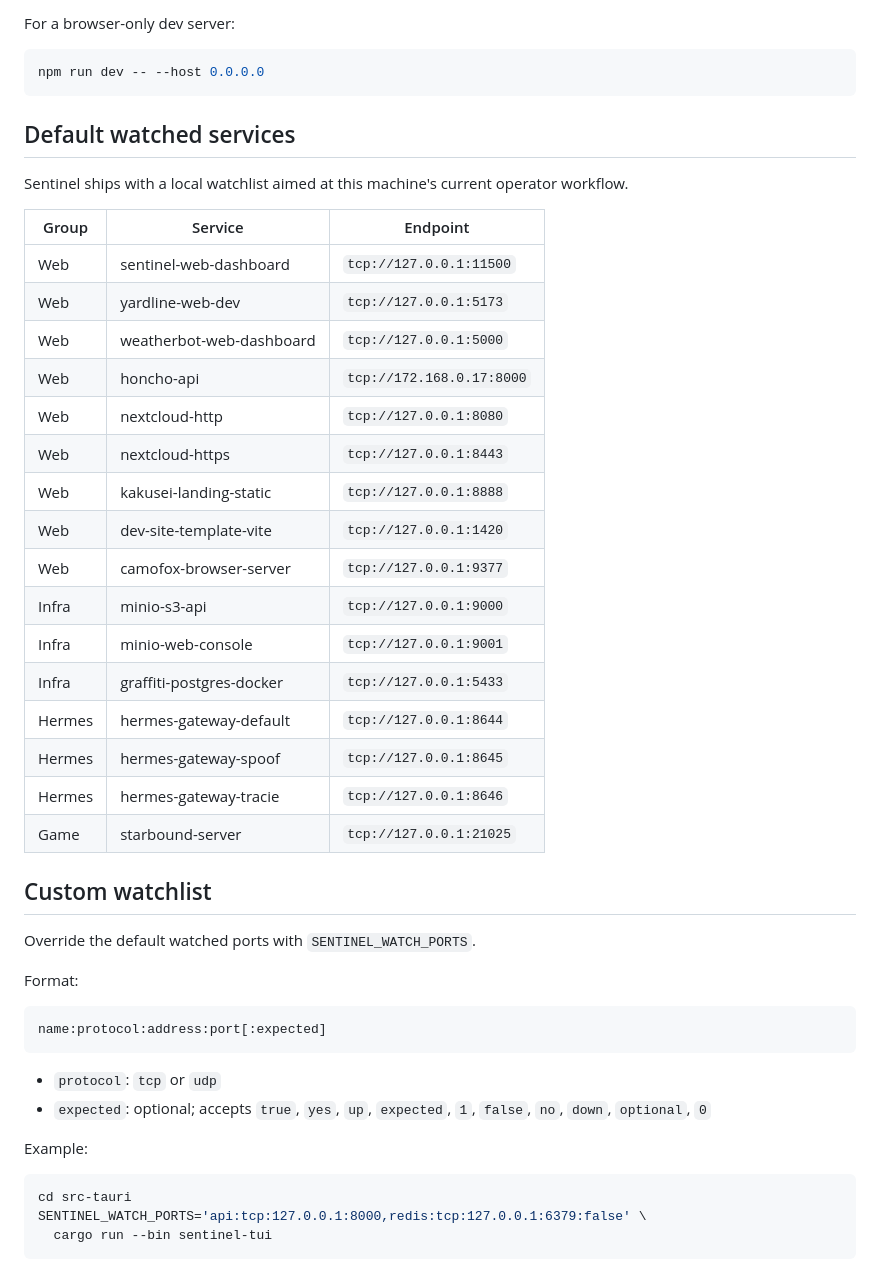
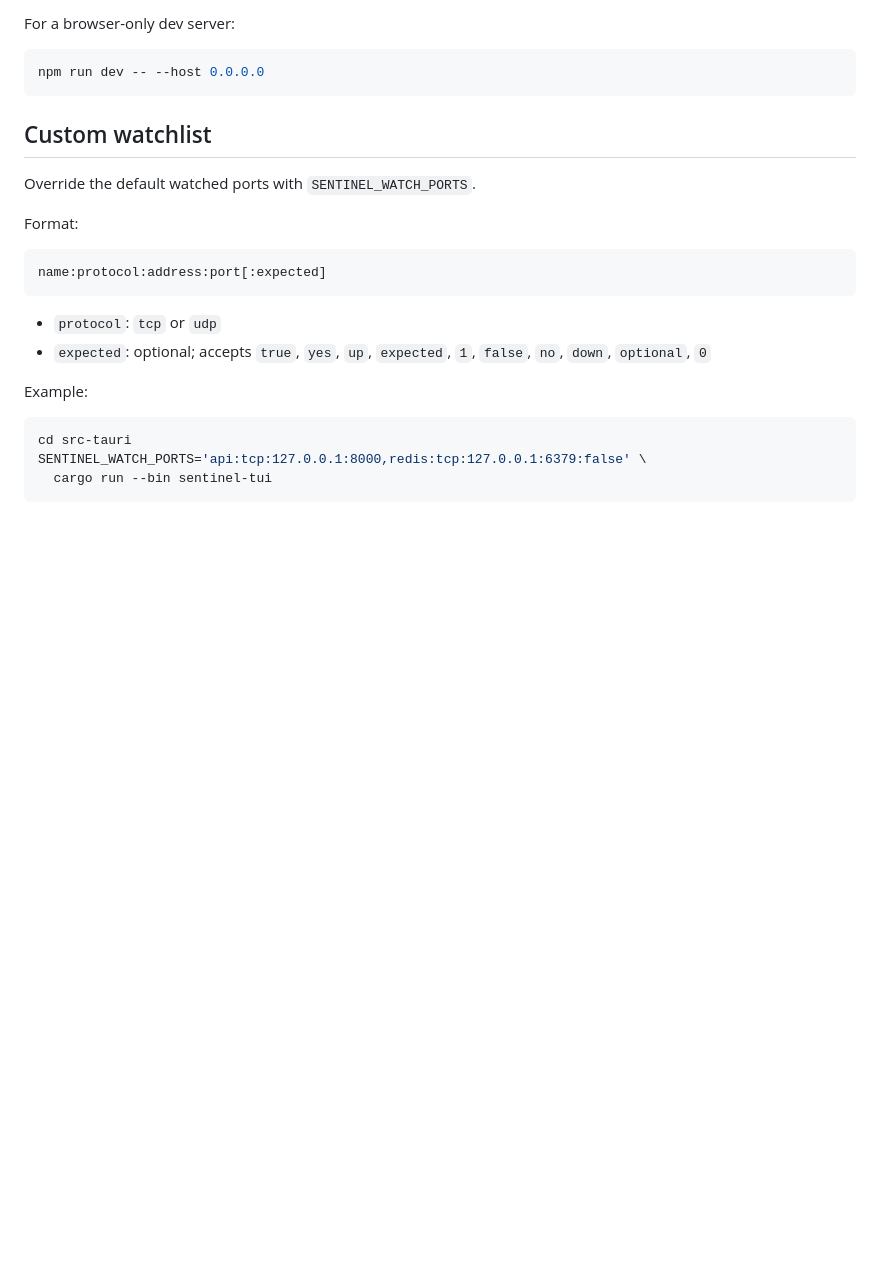
Before and after one commit to highdeftant/Sentinel, a Markdown page: README.md, the part around the change. GitHub-like rendering; blank space fills up the shorter version.

Commit message:
removed information

````diff
--- a/README.md
+++ b/README.md
@@ -61,29 +61,6 @@ For a browser-only dev server:
 ```bash
 npm run dev -- --host 0.0.0.0
 ```
-
-## Default watched services
-
-Sentinel ships with a local watchlist aimed at this machine's current operator workflow.
-
-| Group | Service | Endpoint |
-| --- | --- | --- |
-| Web | sentinel-web-dashboard | `tcp://127.0.0.1:11500` |
-| Web | yardline-web-dev | `tcp://127.0.0.1:5173` |
-| Web | weatherbot-web-dashboard | `tcp://127.0.0.1:5000` |
-| Web | honcho-api | `tcp://172.168.0.17:8000` |
-| Web | nextcloud-http | `tcp://127.0.0.1:8080` |
-| Web | nextcloud-https | `tcp://127.0.0.1:8443` |
-| Web | kakusei-landing-static | `tcp://127.0.0.1:8888` |
-| Web | dev-site-template-vite | `tcp://127.0.0.1:1420` |
-| Web | camofox-browser-server | `tcp://127.0.0.1:9377` |
-| Infra | minio-s3-api | `tcp://127.0.0.1:9000` |
-| Infra | minio-web-console | `tcp://127.0.0.1:9001` |
-| Infra | graffiti-postgres-docker | `tcp://127.0.0.1:5433` |
-| Hermes | hermes-gateway-default | `tcp://127.0.0.1:8644` |
-| Hermes | hermes-gateway-spoof | `tcp://127.0.0.1:8645` |
-| Hermes | hermes-gateway-tracie | `tcp://127.0.0.1:8646` |
-| Game | starbound-server | `tcp://127.0.0.1:21025` |
 
 ## Custom watchlist
 
````
